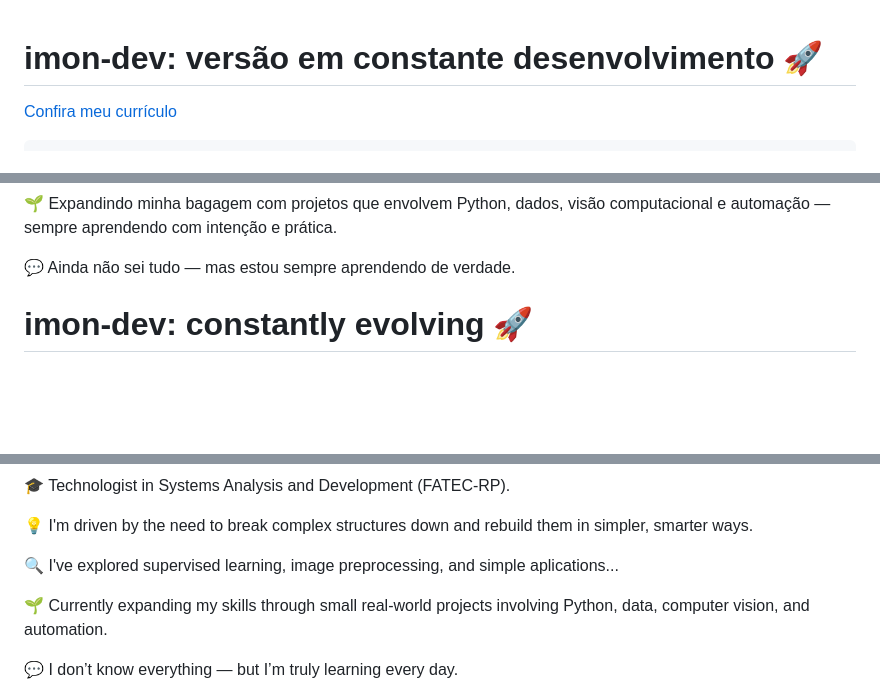
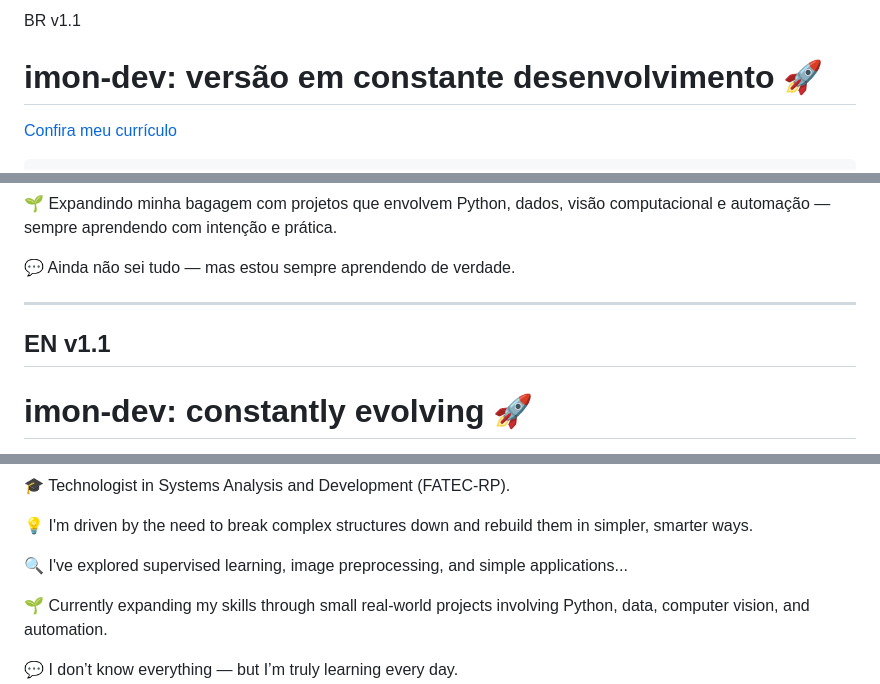
Before and after one commit to AngeloImon/AngeloImon, a Markdown page: README.md, 3 parts joined by grey strips. Drawn GitHub-style; blank space fills up the shorter version.

```diff
--- a/README.md
+++ b/README.md
@@ -1,3 +1,5 @@
+BR v1.1
+
 # imon-dev: versão em constante desenvolvimento 🚀
 [Confira meu currículo](https://angeloimon.github.io/AngeloImon)
 
@@ -49,7 +51,8 @@
 
 💬 Ainda não sei tudo — mas estou sempre aprendendo de verdade.
 
-
+---
+## EN v1.1
 
 # imon-dev: constantly evolving 🚀
 [Check out my resumé](https://angeloimon.github.io/AngeloImon)
@@ -97,7 +100,7 @@
 
 💡 I'm driven by the need to break complex structures down and rebuild them in simpler, smarter ways.
 
-🔍 I've explored supervised learning, image preprocessing, and simple aplications...
+🔍 I've explored supervised learning, image preprocessing, and simple applications...
 
 🌱 Currently expanding my skills through small real-world projects involving Python, data, computer vision, and automation.
 
```
